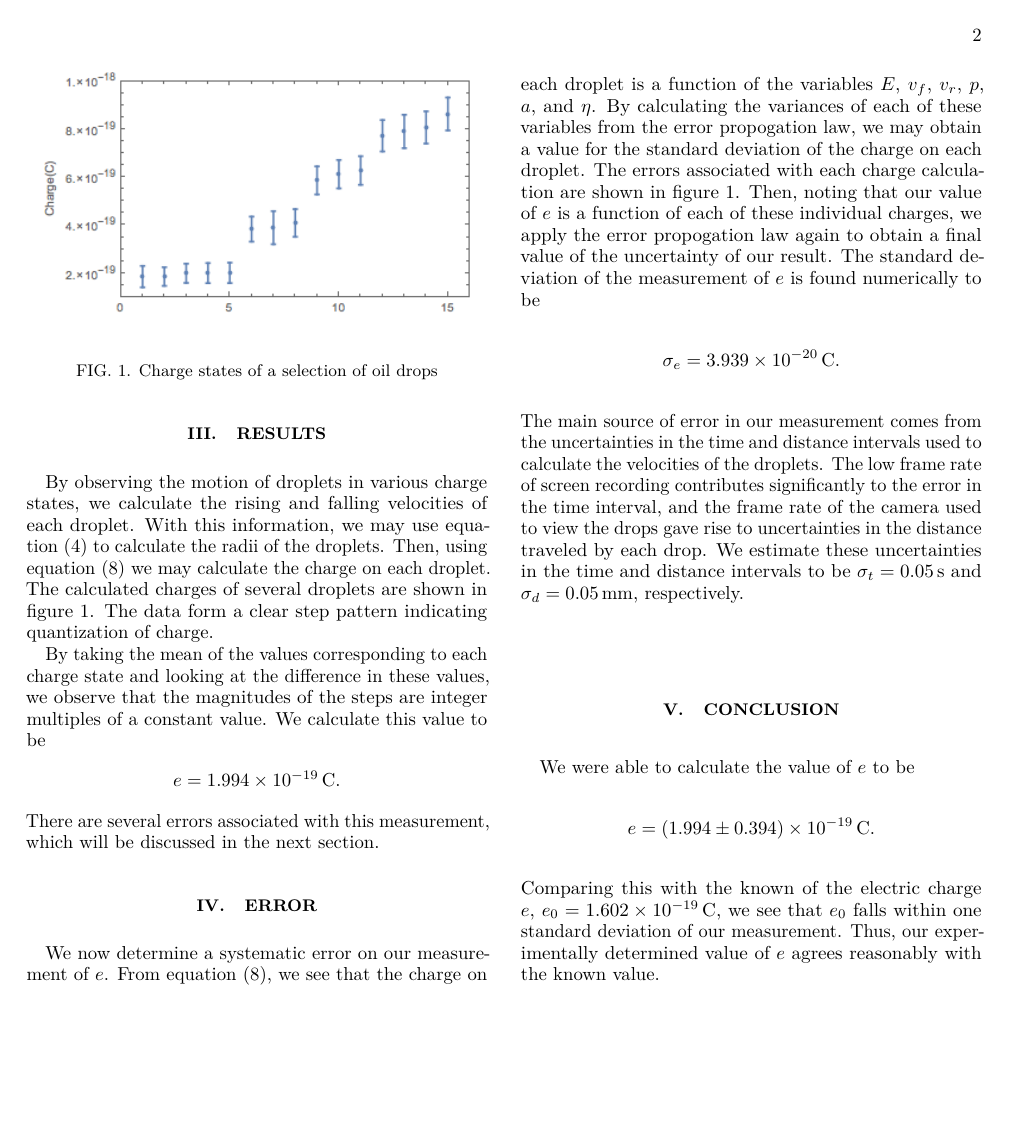
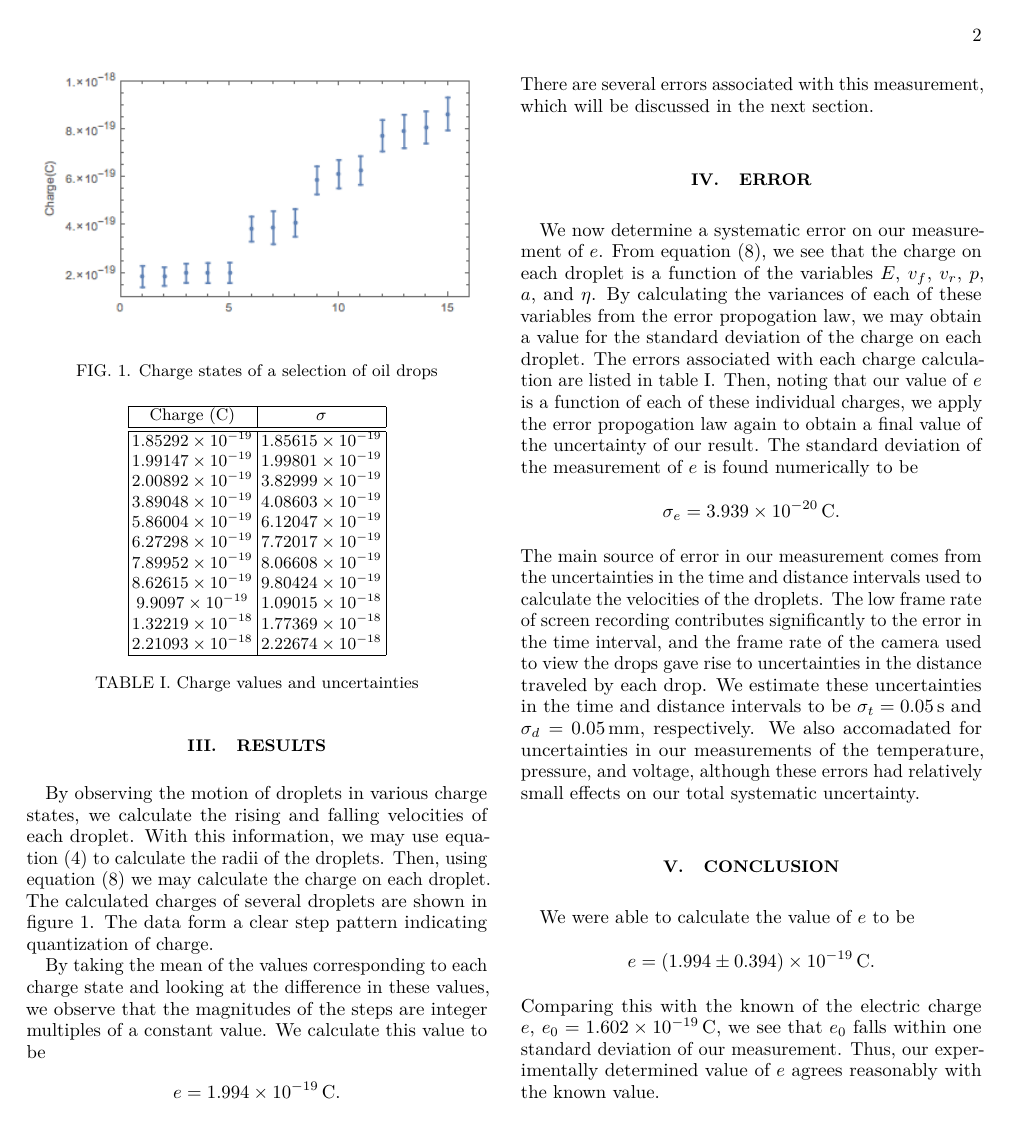
Before and after one commit to jburzy01/Millikan, a LaTeX paper (report/lab2.tex): page 2 of 2. Compiled offline with pdfLaTeX.

Commit message:
draft of report

```diff
--- a/report/lab2.tex
+++ b/report/lab2.tex
@@ -118,6 +118,27 @@ By observing the motion of droplets in various charge states, we calculate the r
 \label{fig:chargeplot}
 \end{figure}
 
+
+\begin{table}
+\begin{tabular}{ |c|c| }
+ \hline
+ Charge (C) & $\sigma$ \\ \hline\hline
+$1.85292\times10^{-19}$ & $1.85615\times10^{-19}$ \\
+$1.99147\times10^{-19}$ & $1.99801\times10^{-19}$ \\
+$2.00892\times10^{-19}$ & $3.82999\times10^{-19}$ \\
+$3.89048\times10^{-19}$ & $4.08603\times10^{-19}$ \\
+$5.86004\times10^{-19}$ & $6.12047\times10^{-19}$ \\
+$6.27298\times10^{-19}$ & $7.72017\times10^{-19}$ \\
+$7.89952\times10^{-19}$ & $8.06608\times10^{-19}$ \\
+$8.62615\times10^{-19}$ & $9.80424\times10^{-19}$ \\
+$9.9097\times10^{-19}$ & $1.09015\times10^{-18}$ \\
+$1.32219\times10^{-18}$ & $1.77369\times10^{-18}$ \\
+$2.21093\times10^{-18}$ & $2.22674\times10^{-18}$ \\ \hline
+\end{tabular}
+\caption{Charge values and uncertainties}
+\label{fig:chargetable}
+\end{table}
+
 By taking the mean of the values corresponding to each charge state and looking at the difference in these values, we observe that the magnitudes of the steps are integer multiples of a constant value. We calculate this value to be
 \[
     e = \SI{1.994e-19}{C}.
@@ -127,11 +148,11 @@ discussed in the next section.
 
 \section{Error}
 We now determine a systematic error on our measurement of $e$. From
-equation~\eqref{eq:charge}, we see that the charge on each droplet is a function of the variables $E$, $v_f$, $v_r$, $p$, $a$, and $\eta$. By calculating the variances of each of these variables from the error propogation law, we may obtain a value for the standard deviation of the charge on each droplet. The errors associated with each charge calculation are shown in figure~\ref{fig:chargeplot}. Then, noting that our value of $e$ is a function of each of these individual charges, we apply the error propogation law again to obtain a final value of the uncertainty of our result. The standard deviation of the measurement of $e$ is found numerically to be
+equation~\eqref{eq:charge}, we see that the charge on each droplet is a function of the variables $E$, $v_f$, $v_r$, $p$, $a$, and $\eta$. By calculating the variances of each of these variables from the error propogation law, we may obtain a value for the standard deviation of the charge on each droplet. The errors associated with each charge calculation are listed in table~\ref{fig:chargetable}. Then, noting that our value of $e$ is a function of each of these individual charges, we apply the error propogation law again to obtain a final value of the uncertainty of our result. The standard deviation of the measurement of $e$ is found numerically to be
 \[
     \sigma_e = \SI{3.939e-20}{C}.
 \]
-The main source of error in our measurement comes from the uncertainties in the time and distance intervals used to calculate the velocities of the droplets. The low frame rate of screen recording contributes significantly to the error in the time interval, and the frame rate of the camera used to view the drops gave rise to uncertainties in the distance traveled by each drop. We estimate these uncertainties in the time and distance intervals to be $\sigma_t = \SI{0.05}{s}$ and $\sigma_d = \SI{0.05}{mm}$, respectively.
+The main source of error in our measurement comes from the uncertainties in the time and distance intervals used to calculate the velocities of the droplets. The low frame rate of screen recording contributes significantly to the error in the time interval, and the frame rate of the camera used to view the drops gave rise to uncertainties in the distance traveled by each drop. We estimate these uncertainties in the time and distance intervals to be $\sigma_t = \SI{0.05}{s}$ and $\sigma_d = \SI{0.05}{mm}$, respectively. We also accomadated for uncertainties in our measurements of the temperature, pressure, and voltage, although these errors had relatively small effects on our total systematic uncertainty.
 \section{Conclusion}
 
 We were able to calculate the value of $e$ to be
```
Also changed, not shown: report/lab2.pdf, 3 other files.
